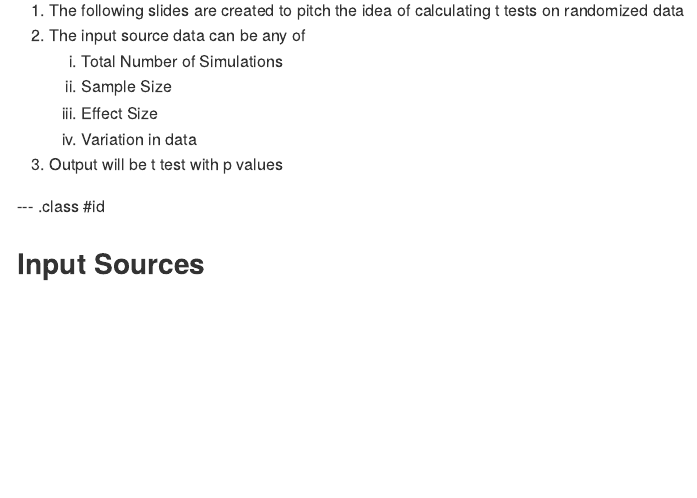
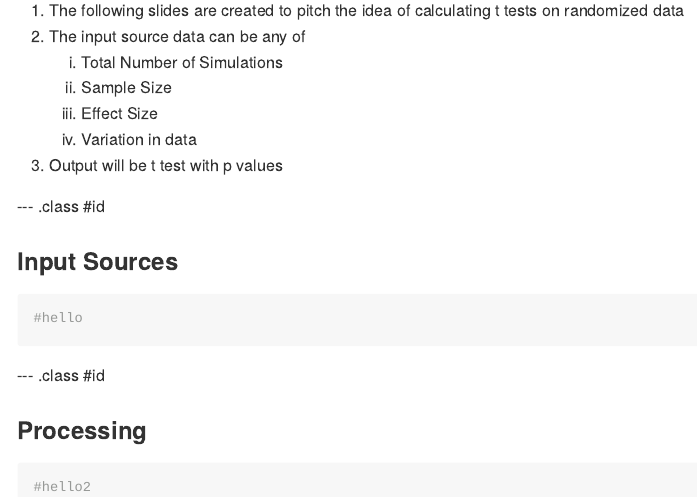
Before and after one commit to arun404/publish_using_ghclient, an R Markdown document (index.Rmd): the page in a window 1100 px wide, from 90 px down before the commit and from 80 px down after it, so that both start at the same text. The pictures show the output file index.md that the author committed with the source, drawn offline in the style of GitHub.

Commit message:
Updated
Updated

````diff
--- a/index.Rmd
+++ b/index.Rmd
@@ -23,4 +23,18 @@ knit        : slidify::knit2slides
 
 --- .class #id
 
-## Input Sources
+### Input Sources
+
+```{r}
+#hello
+
+```
+
+--- .class #id
+
+### Processing
+
+```{r}
+#hello2
+
+```
````
Also changed, not shown: index.html, index.md, index.Rmd (2 more changed lines).
